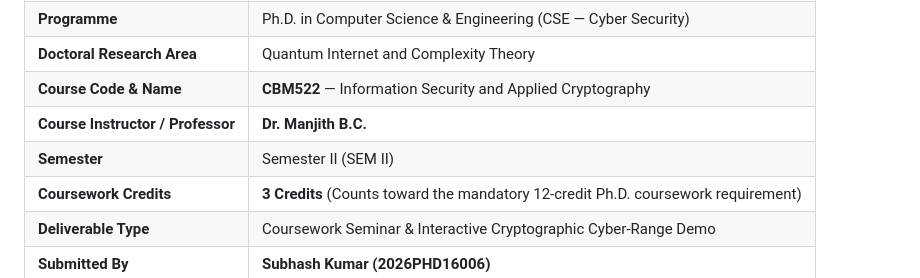
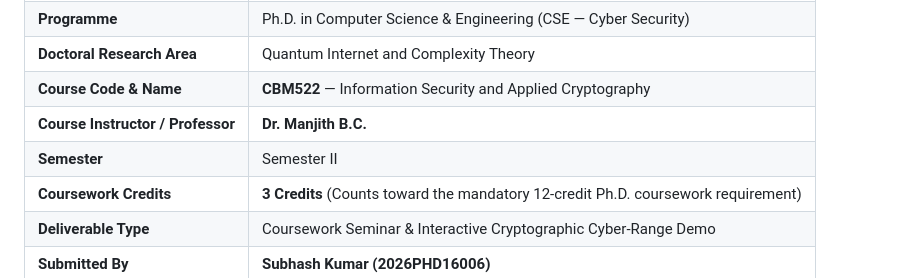
Before and after one commit to SubhashTyler/Kleptography-project-demo-IIITK, a Markdown page: README.md, the part around the change. Drawn GitHub-style.

```diff
--- a/README.md
+++ b/README.md
@@ -41,7 +41,7 @@ This project was developed as an interactive seminar demonstration for doctoral
 | **Doctoral Research Area** | Quantum Internet and Complexity Theory |
 | **Course Code & Name** | **CBM522** — Information Security and Applied Cryptography |
 | **Course Instructor / Professor** | **Dr. Manjith B.C.** |
-| **Semester** | Semester II (SEM II) |
+| **Semester** | Semester II |
 | **Coursework Credits** | **3 Credits** (Counts toward the mandatory 12-credit Ph.D. coursework requirement) |
 | **Deliverable Type** | Coursework Seminar & Interactive Cryptographic Cyber-Range Demo |
 | **Submitted By** | **Subhash Kumar (2026PHD16006)** |
```
